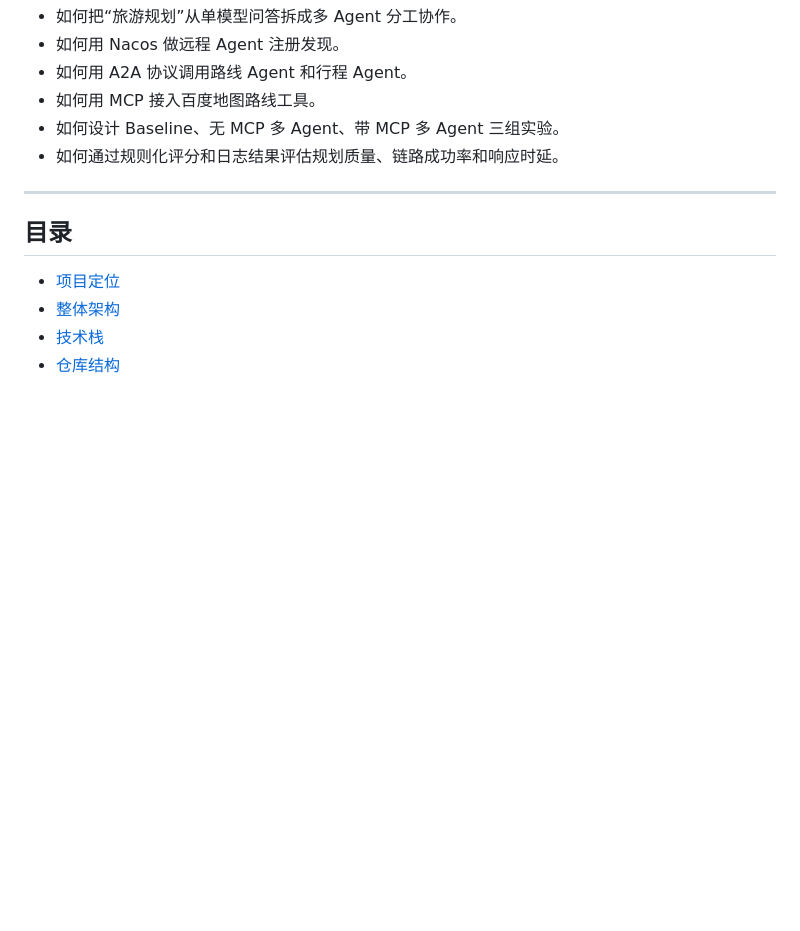
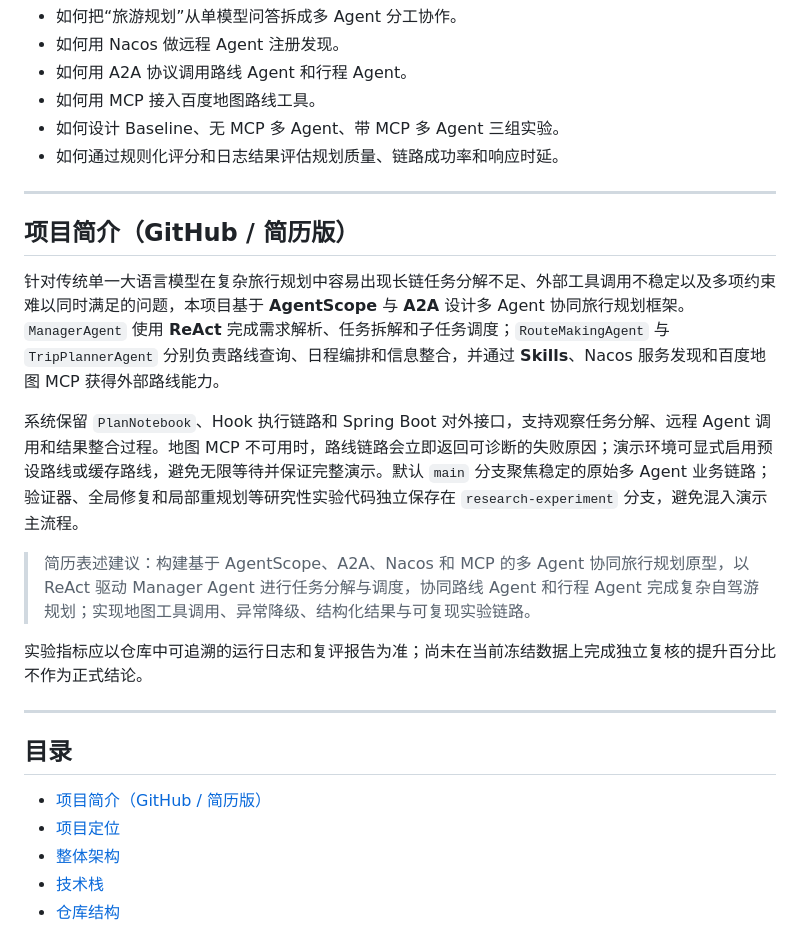
Before and after one commit to sfas312/AiTripPlan, a Markdown page: README.md, the part around the change. Rendered like a GitHub page; blank space fills up the shorter version.

Commit message:
docs: add GitHub project overview

```diff
--- a/README.md
+++ b/README.md
@@ -13,8 +13,21 @@ AiTripPlan 是一个围绕“跨城自驾游规划”场景构建的多 Agent
 
 ---
 
+## 项目简介（GitHub / 简历版）
+
+针对传统单一大语言模型在复杂旅行规划中容易出现长链任务分解不足、外部工具调用不稳定以及多项约束难以同时满足的问题，本项目基于 **AgentScope** 与 **A2A** 设计多 Agent 协同旅行规划框架。`ManagerAgent` 使用 **ReAct** 完成需求解析、任务拆解和子任务调度；`RouteMakingAgent` 与 `TripPlannerAgent` 分别负责路线查询、日程编排和信息整合，并通过 **Skills**、Nacos 服务发现和百度地图 MCP 获得外部路线能力。
+
+系统保留 `PlanNotebook`、Hook 执行链路和 Spring Boot 对外接口，支持观察任务分解、远程 Agent 调用和结果整合过程。地图 MCP 不可用时，路线链路会立即返回可诊断的失败原因；演示环境可显式启用预设路线或缓存路线，避免无限等待并保证完整演示。默认 `main` 分支聚焦稳定的原始多 Agent 业务链路；验证器、全局修复和局部重规划等研究性实验代码独立保存在 `research-experiment` 分支，避免混入演示主流程。
+
+> 简历表述建议：构建基于 AgentScope、A2A、Nacos 和 MCP 的多 Agent 协同旅行规划原型，以 ReAct 驱动 Manager Agent 进行任务分解与调度，协同路线 Agent 和行程 Agent 完成复杂自驾游规划；实现地图工具调用、异常降级、结构化结果与可复现实验链路。
+
+实验指标应以仓库中可追溯的运行日志和复评报告为准；尚未在当前冻结数据上完成独立复核的提升百分比不作为正式结论。
+
+---
+
 ## 目录
 
+- [项目简介（GitHub / 简历版）](#项目简介github--简历版)
 - [项目定位](#项目定位)
 - [整体架构](#整体架构)
 - [技术栈](#技术栈)
```
